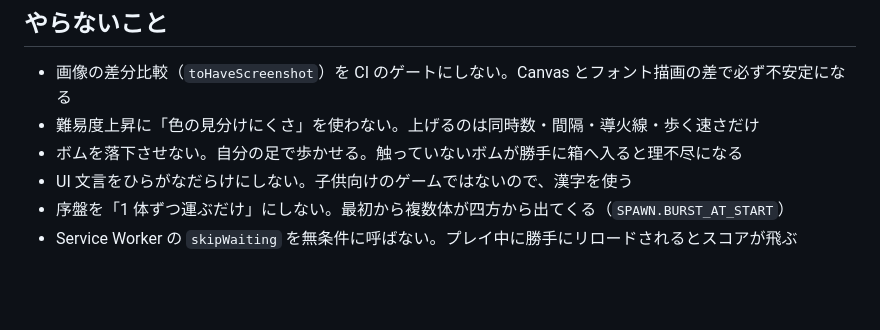
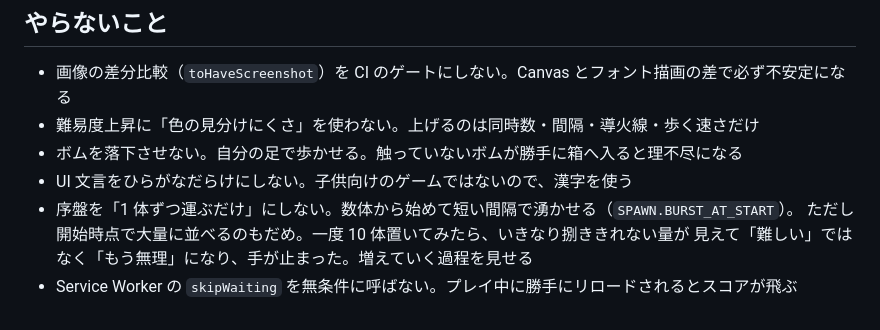
Before and after one commit to kanade0525/bomb-sorter, a Markdown page: CLAUDE.md, the part around the change. Rendered like a GitHub page; blank space fills up the shorter version.

```diff
--- a/CLAUDE.md
+++ b/CLAUDE.md
@@ -118,5 +118,7 @@ npm run shots && open shots/
 - 難易度上昇に「色の見分けにくさ」を使わない。上げるのは同時数・間隔・導火線・歩く速さだけ
 - ボムを落下させない。自分の足で歩かせる。触っていないボムが勝手に箱へ入ると理不尽になる
 - UI 文言をひらがなだらけにしない。子供向けのゲームではないので、漢字を使う
-- 序盤を「1 体ずつ運ぶだけ」にしない。最初から複数体が四方から出てくる（`SPAWN.BURST_AT_START`）
+- 序盤を「1 体ずつ運ぶだけ」にしない。数体から始めて短い間隔で湧かせる（`SPAWN.BURST_AT_START`）。
+  ただし開始時点で大量に並べるのもだめ。一度 10 体置いてみたら、いきなり捌ききれない量が
+  見えて「難しい」ではなく「もう無理」になり、手が止まった。増えていく過程を見せる
 - Service Worker の `skipWaiting` を無条件に呼ばない。プレイ中に勝手にリロードされるとスコアが飛ぶ
```
Also changed, not shown: README.md (+14 -2 lines), docs/screenshot-play.png, docs/screenshot-reject.png, 1 other file.
